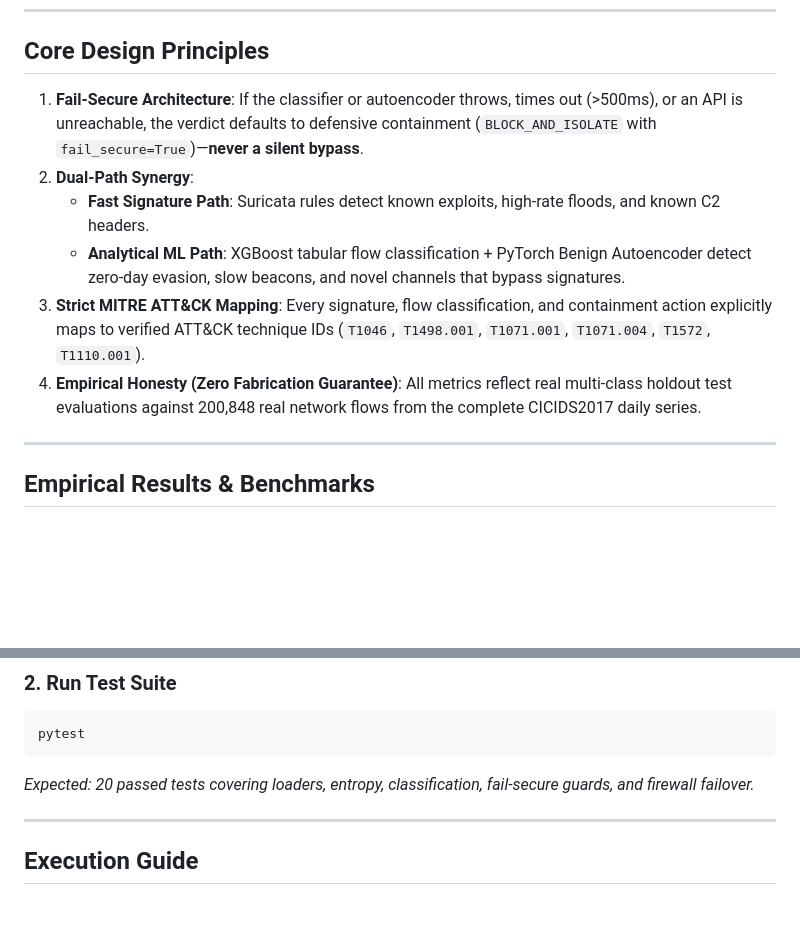
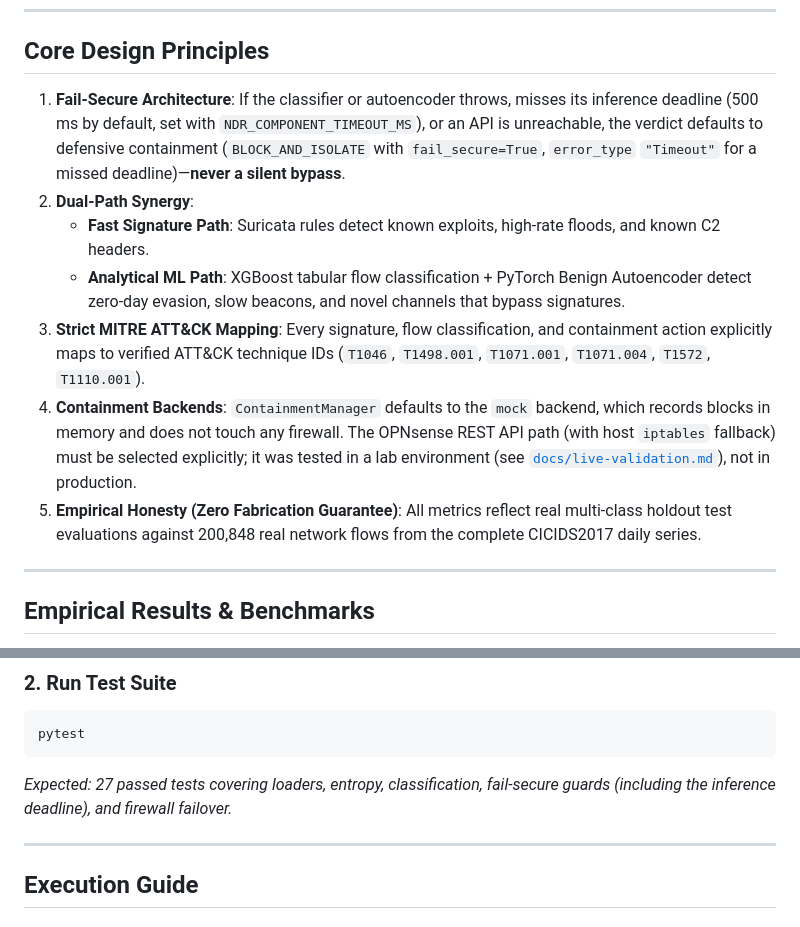
Before and after one commit to PremKLodhia/ndr-platform, a Markdown page: README.md, 2 parts joined by grey strips. GitHub-like rendering; blank space fills up the shorter version.

Commit message:
docs: note the mock containment default and lab-only OPNsense testing
- ContainmentManager defaults to the mock backend; OPNsense must be
  selected explicitly and was tested in a lab environment
- Fail-secure principle now describes the enforced, configurable inference
  deadline
- Expected test count updated to 27

Co-Authored-By: Claude Opus 5.5 <noreply@anthropic.com>

````diff
--- a/README.md
+++ b/README.md
@@ -24,12 +24,13 @@ An end-to-end, portfolio-grade **Network Detection and Response (NDR)** platform
 
 ## Core Design Principles
 
-1. **Fail-Secure Architecture**: If the classifier or autoencoder throws, times out (>500ms), or an API is unreachable, the verdict defaults to defensive containment (`BLOCK_AND_ISOLATE` with `fail_secure=True`)—**never a silent bypass**.
+1. **Fail-Secure Architecture**: If the classifier or autoencoder throws, misses its inference deadline (500 ms by default, set with `NDR_COMPONENT_TIMEOUT_MS`), or an API is unreachable, the verdict defaults to defensive containment (`BLOCK_AND_ISOLATE` with `fail_secure=True`, `error_type` `"Timeout"` for a missed deadline)—**never a silent bypass**.
 2. **Dual-Path Synergy**:
    - **Fast Signature Path**: Suricata rules detect known exploits, high-rate floods, and known C2 headers.
    - **Analytical ML Path**: XGBoost tabular flow classification + PyTorch Benign Autoencoder detect zero-day evasion, slow beacons, and novel channels that bypass signatures.
 3. **Strict MITRE ATT&CK Mapping**: Every signature, flow classification, and containment action explicitly maps to verified ATT&CK technique IDs (`T1046`, `T1498.001`, `T1071.001`, `T1071.004`, `T1572`, `T1110.001`).
-4. **Empirical Honesty (Zero Fabrication Guarantee)**: All metrics reflect real multi-class holdout test evaluations against 200,848 real network flows from the complete CICIDS2017 daily series.
+4. **Containment Backends**: `ContainmentManager` defaults to the `mock` backend, which records blocks in memory and does not touch any firewall. The OPNsense REST API path (with host `iptables` fallback) must be selected explicitly; it was tested in a lab environment (see [`docs/live-validation.md`](docs/live-validation.md)), not in production.
+5. **Empirical Honesty (Zero Fabrication Guarantee)**: All metrics reflect real multi-class holdout test evaluations against 200,848 real network flows from the complete CICIDS2017 daily series.
 
 ---
 
@@ -97,7 +98,7 @@ pip install -e .
 ```powershell
 pytest
 ```
-*Expected: 20 passed tests covering loaders, entropy, classification, fail-secure guards, and firewall failover.*
+*Expected: 27 passed tests covering loaders, entropy, classification, fail-secure guards (including the inference deadline), and firewall failover.*
 
 ---
 
````
